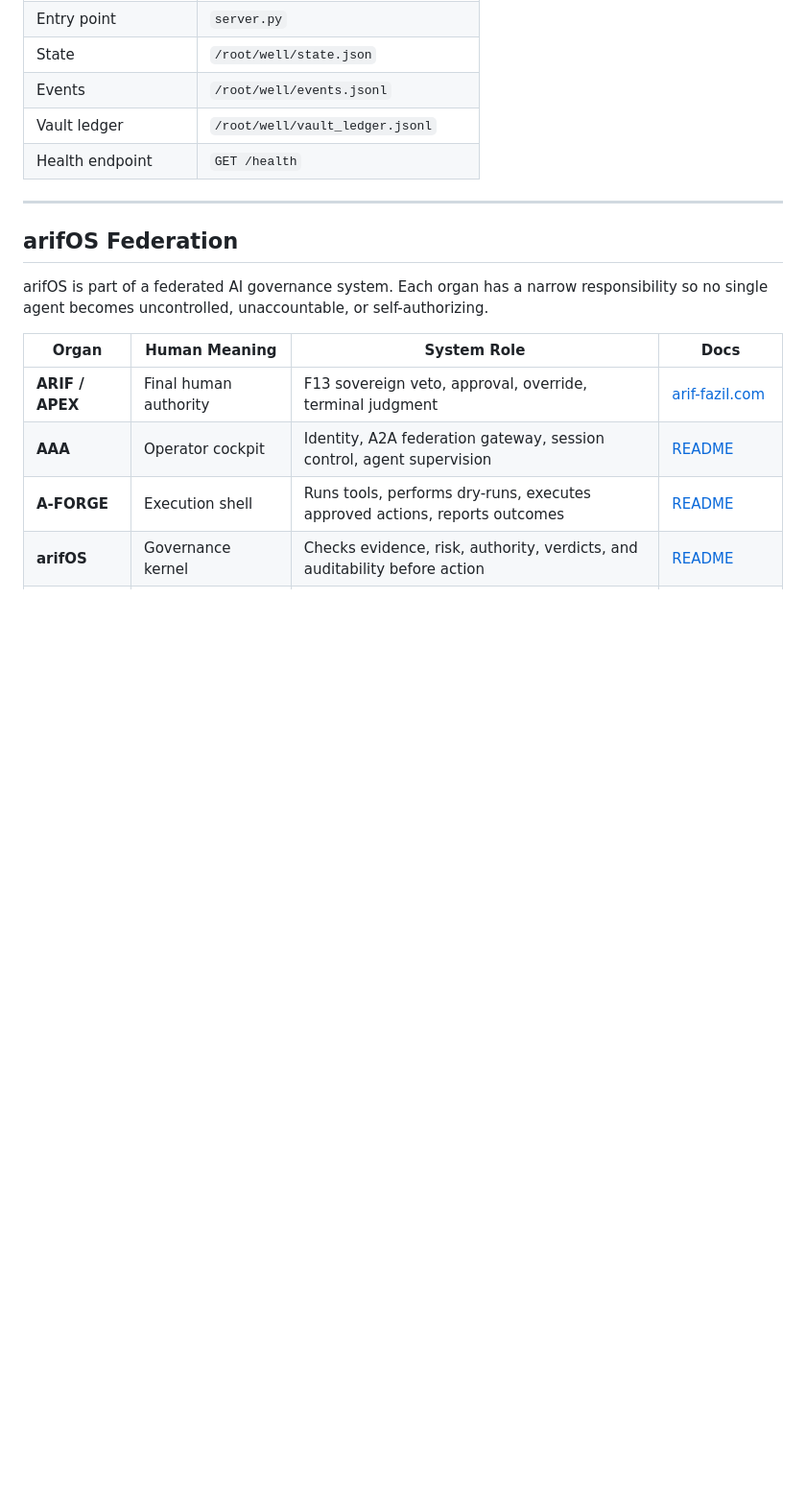
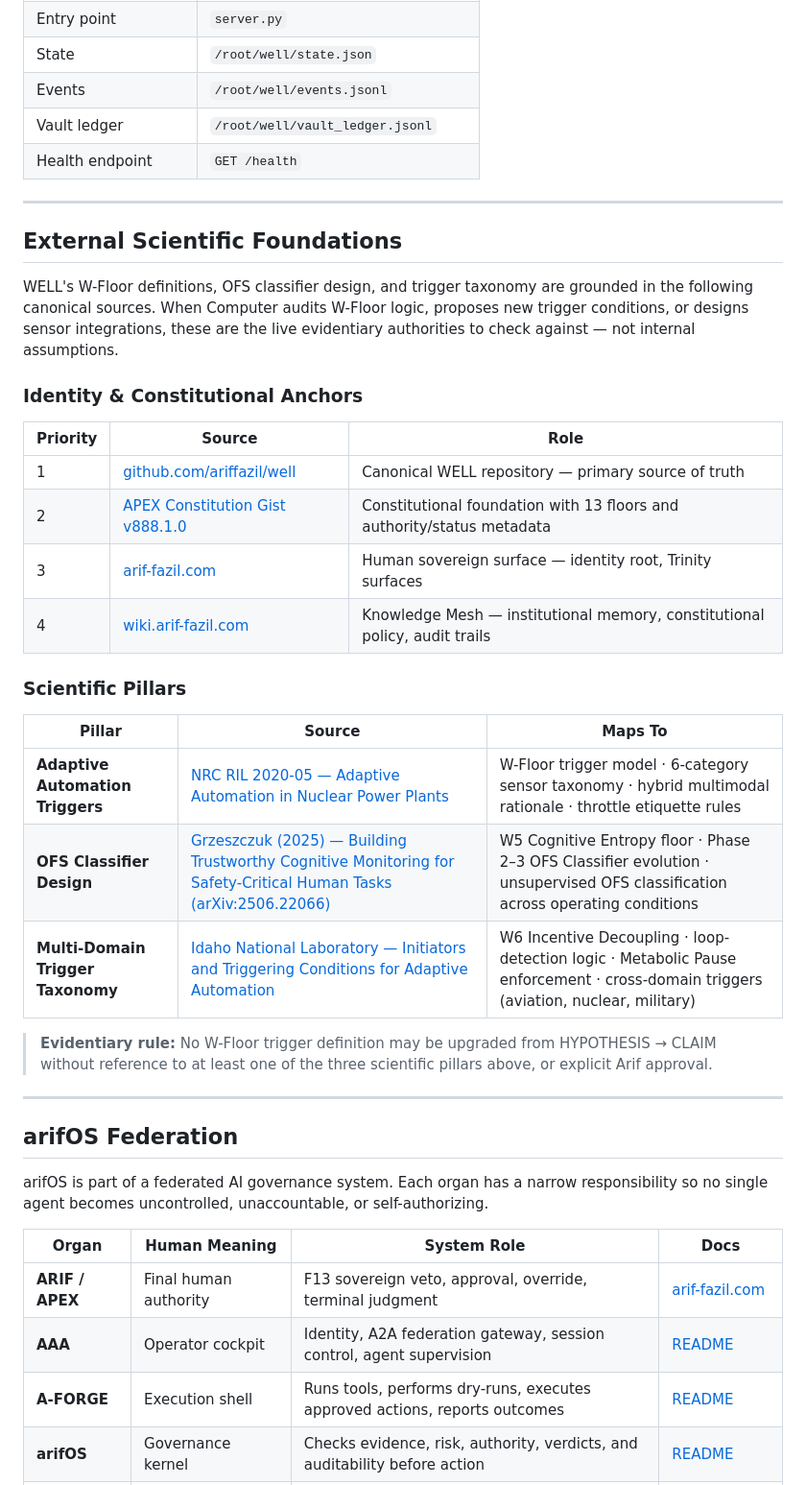
Before and after one commit to ariffazil/well, a Markdown page: README.md, the part around one of its changes. Shown at 96% size. GitHub-like rendering; blank space fills up the shorter version.

Commit message:
docs: add External Scientific Foundations + fix WELL Federation Map link
- Add ## External Scientific Foundations section with 7 canonical sources
  (4 identity anchors + 3 scientific pillars: NRC, arXiv, INL)
- Fix Federation Map WELL Docs cell: — → [README](https://github.com/ariffazil/well)
- No S3/transient citations present; canonical sources only

Ref: AAA-CHARTER.md v2026.05.03 | 999 SEAL

```diff
--- a/README.md
+++ b/README.md
@@ -235,6 +235,31 @@ Arif (F13) → arif_session_init → arif_sense_observe → arif_evidence_fetch
 
 ---
 
+## External Scientific Foundations
+
+WELL's W-Floor definitions, OFS classifier design, and trigger taxonomy are grounded in the following canonical sources. When Computer audits W-Floor logic, proposes new trigger conditions, or designs sensor integrations, these are the live evidentiary authorities to check against — not internal assumptions.
+
+### Identity & Constitutional Anchors
+
+| Priority | Source | Role |
+|----------|--------|------|
+| 1 | [github.com/ariffazil/well](https://github.com/ariffazil/well) | Canonical WELL repository — primary source of truth |
+| 2 | [APEX Constitution Gist v888.1.0](https://gist.github.com/ariffazil/81314f6cda1ea898f9feb88ce8f8959b) | Constitutional foundation with 13 floors and authority/status metadata |
+| 3 | [arif-fazil.com](https://arif-fazil.com/) | Human sovereign surface — identity root, Trinity surfaces |
+| 4 | [wiki.arif-fazil.com](https://wiki.arif-fazil.com/) | Knowledge Mesh — institutional memory, constitutional policy, audit trails |
+
+### Scientific Pillars
+
+| Pillar | Source | Maps To |
+|--------|--------|---------|
+| **Adaptive Automation Triggers** | [NRC RIL 2020-05 — Adaptive Automation in Nuclear Power Plants](https://www.nrc.gov/docs/ML2017/ML20176A199.pdf) | W-Floor trigger model · 6-category sensor taxonomy · hybrid multimodal rationale · throttle etiquette rules |
+| **OFS Classifier Design** | [Grzeszczuk (2025) — Building Trustworthy Cognitive Monitoring for Safety-Critical Human Tasks (arXiv:2506.22066)](https://arxiv.org/abs/2506.22066) | W5 Cognitive Entropy floor · Phase 2–3 OFS Classifier evolution · unsupervised OFS classification across operating conditions |
+| **Multi-Domain Trigger Taxonomy** | [Idaho National Laboratory — Initiators and Triggering Conditions for Adaptive Automation](https://inldigitallibrary.inl.gov/sites/sti/sti/6250170.pdf) | W6 Incentive Decoupling · loop-detection logic · Metabolic Pause enforcement · cross-domain triggers (aviation, nuclear, military) |
+
+> **Evidentiary rule:** No W-Floor trigger definition may be upgraded from HYPOTHESIS → CLAIM without reference to at least one of the three scientific pillars above, or explicit Arif approval.
+
+---
+
 ## arifOS Federation
 
 arifOS is part of a federated AI governance system. Each organ has a narrow responsibility so no single agent becomes uncontrolled, unaccountable, or self-authorizing.
```
Also changed, not shown: other parts of README.md (+1 -1 lines).
